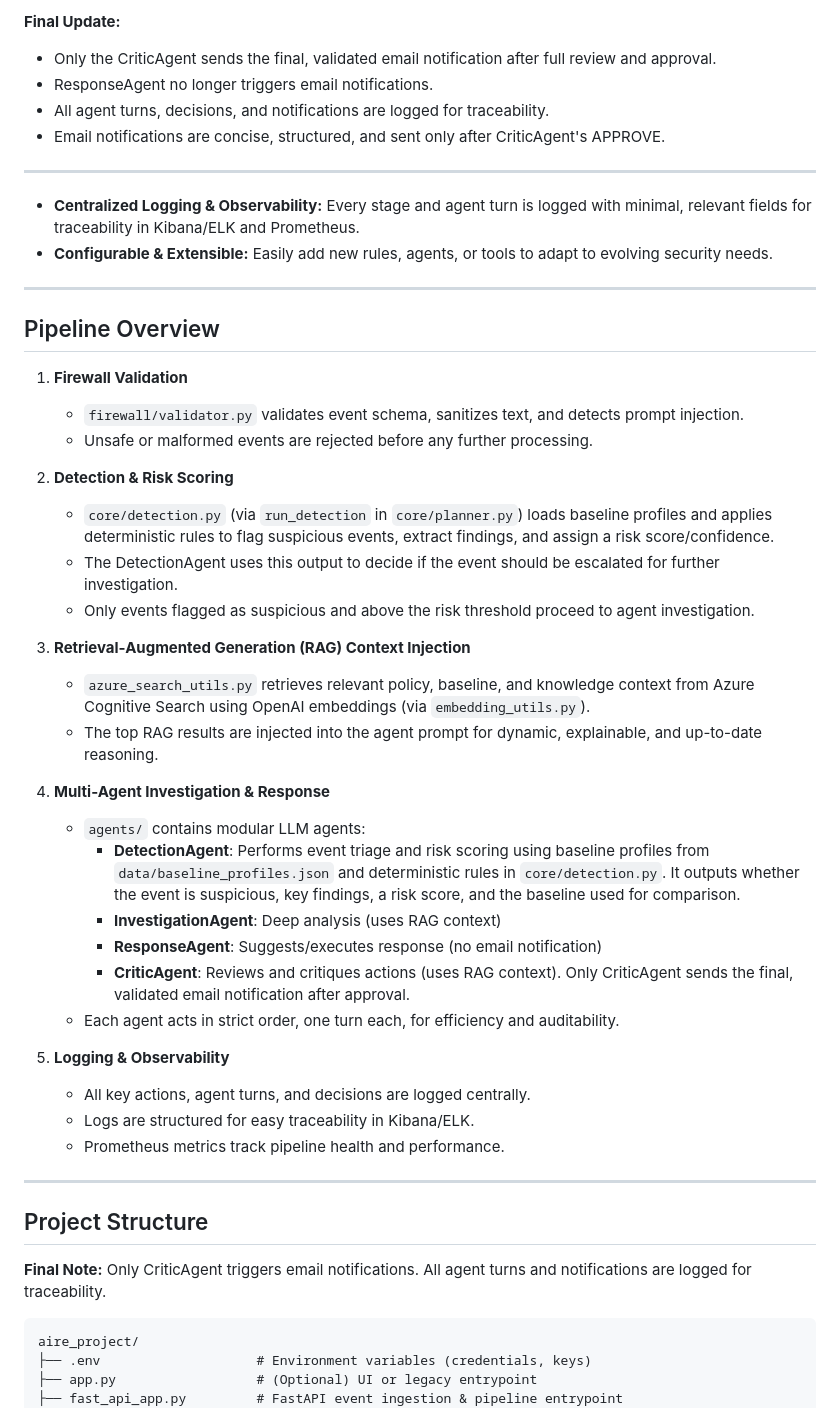
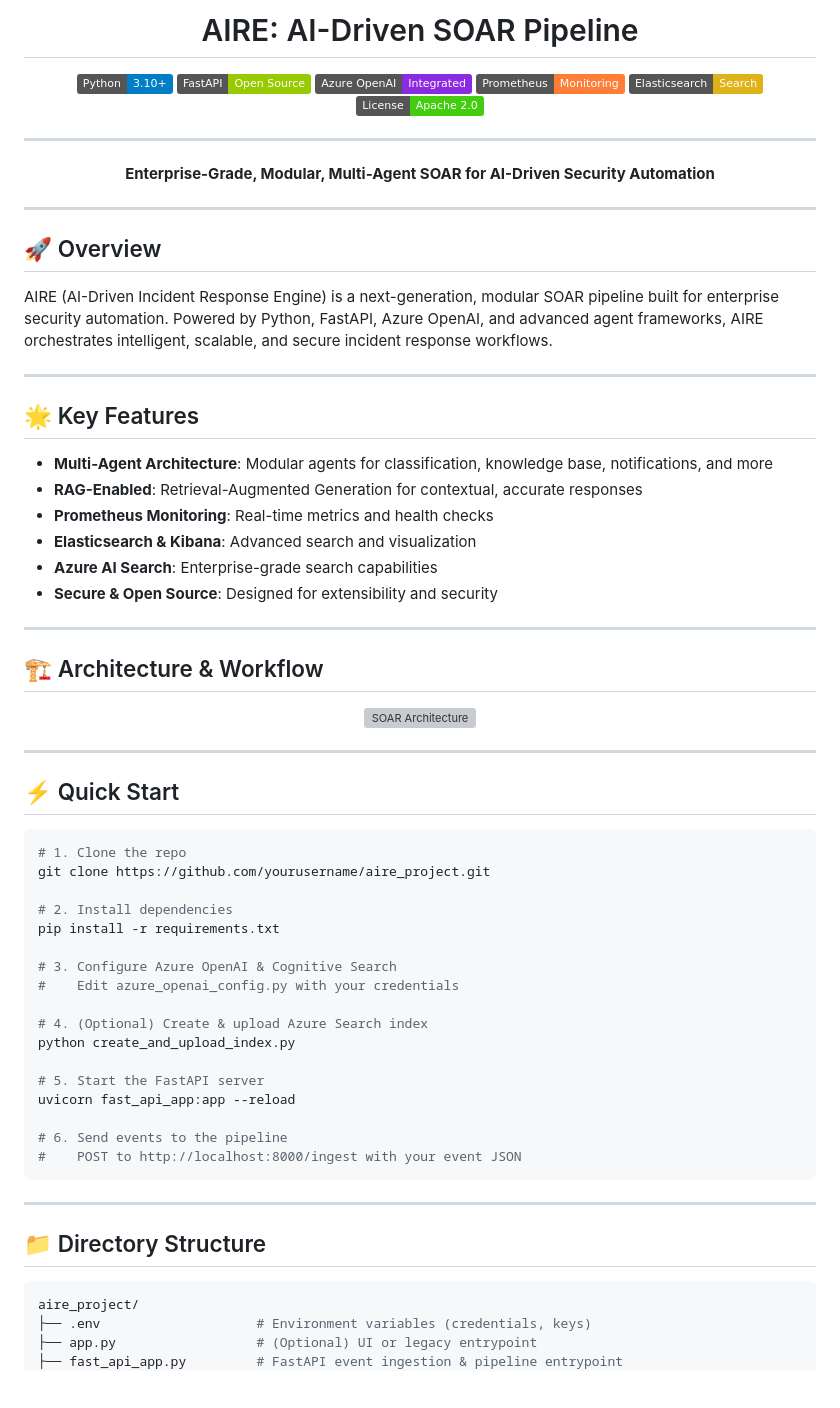
Before and after one commit to Intisam786/aire_project, a Markdown page: README.md, the part around one of its changes. Rendered like a GitHub page; badges without logos; blank space fills up the shorter version; grey boxes are pictures that could not be loaded.

````diff
--- a/README.md
+++ b/README.md
@@ -4,54 +4,76 @@ AIRE is a robust, security-first, multi-agent event processing pipeline for auto
 
-**Final Update:**
-- Only the CriticAgent sends the final, validated email notification after full review and approval.
-- ResponseAgent no longer triggers email notifications.
-- All agent turns, decisions, and notifications are logged for traceability.
-- Email notifications are concise, structured, and sent only after CriticAgent's APPROVE.
+  <h1 style="font-size:2.5em; color:#0078D4; margin-top:0.5em;">AIRE: AI-Driven SOAR Pipeline</h1>
+
+  <p>
+    <img src="https://img.shields.io/badge/Python-3.10%2B-blue?logo=python"/>
+    <img src="https://img.shields.io/badge/FastAPI-Open%20Source-green?logo=fastapi"/>
+    <img src="https://img.shields.io/badge/Azure%20OpenAI-Integrated-blueviolet?logo=microsoftazure"/>
+    <img src="https://img.shields.io/badge/Prometheus-Monitoring-orange?logo=prometheus"/>
+    <img src="https://img.shields.io/badge/Elasticsearch-Search-yellow?logo=elasticsearch"/>
+    <img src="https://img.shields.io/badge/License-Apache%202.0-brightgreen"/>
+  </p>
+</div>
 
 ---
 
-
-- **Centralized Logging & Observability:** Every stage and agent turn is logged with minimal, relevant fields for traceability in Kibana/ELK and Prometheus.
-- **Configurable & Extensible:** Easily add new rules, agents, or tools to adapt to evolving security needs.
+<div align="center">
+  <b style="font-size:1.3em; color:#444;">Enterprise-Grade, Modular, Multi-Agent SOAR for AI-Driven Security Automation</b>
+</div>
 
 ---
 
-## Pipeline Overview
+## 🚀 Overview
 
-
-1. **Firewall Validation**
-   - `firewall/validator.py` validates event schema, sanitizes text, and detects prompt injection.
-   - Unsafe or malformed events are rejected before any further processing.
-
-2. **Detection & Risk Scoring**
-   - `core/detection.py` (via `run_detection` in `core/planner.py`) loads baseline profiles and applies deterministic rules to flag suspicious events, extract findings, and assign a risk score/confidence.
-   - The DetectionAgent uses this output to decide if the event should be escalated for further investigation.
-   - Only events flagged as suspicious and above the risk threshold proceed to agent investigation.
-
-3. **Retrieval-Augmented Generation (RAG) Context Injection**
-   - `azure_search_utils.py` retrieves relevant policy, baseline, and knowledge context from Azure Cognitive Search using OpenAI embeddings (via `embedding_utils.py`).
-   - The top RAG results are injected into the agent prompt for dynamic, explainable, and up-to-date reasoning.
-
-4. **Multi-Agent Investigation & Response**
-   - `agents/` contains modular LLM agents:
-     - **DetectionAgent**: Performs event triage and risk scoring using baseline profiles from `data/baseline_profiles.json` and deterministic rules in `core/detection.py`. It outputs whether the event is suspicious, key findings, a risk score, and the baseline used for comparison.
-     - **InvestigationAgent**: Deep analysis (uses RAG context)
-     - **ResponseAgent**: Suggests/executes response (no email notification)
-     - **CriticAgent**: Reviews and critiques actions (uses RAG context). Only CriticAgent sends the final, validated email notification after approval.
-   - Each agent acts in strict order, one turn each, for efficiency and auditability.
-
-5. **Logging & Observability**
-   - All key actions, agent turns, and decisions are logged centrally.
-   - Logs are structured for easy traceability in Kibana/ELK.
-   - Prometheus metrics track pipeline health and performance.
+AIRE (AI-Driven Incident Response Engine) is a next-generation, modular SOAR pipeline built for enterprise security automation. Powered by Python, FastAPI, Azure OpenAI, and advanced agent frameworks, AIRE orchestrates intelligent, scalable, and secure incident response workflows.
 
 ---
 
-## Project Structure
+## 🌟 Key Features
 
-**Final Note:** Only CriticAgent triggers email notifications. All agent turns and notifications are logged for traceability.
+- **Multi-Agent Architecture**: Modular agents for classification, knowledge base, notifications, and more
+- **RAG-Enabled**: Retrieval-Augmented Generation for contextual, accurate responses
+- **Prometheus Monitoring**: Real-time metrics and health checks
+- **Elasticsearch & Kibana**: Advanced search and visualization
+- **Azure AI Search**: Enterprise-grade search capabilities
+- **Secure & Open Source**: Designed for extensibility and security
 
+---
+
+## 🏗️ Architecture & Workflow
+
+<div align="center">
+  <img src="images/SOAR5.png" alt="SOAR Architecture" width="650"/>
+</div>
+
+---
+
+## ⚡ Quick Start
+
+```bash
+# 1. Clone the repo
+git clone https://github.com/yourusername/aire_project.git
+
+# 2. Install dependencies
+pip install -r requirements.txt
+
+# 3. Configure Azure OpenAI & Cognitive Search
+#    Edit azure_openai_config.py with your credentials
+
+# 4. (Optional) Create & upload Azure Search index
+python create_and_upload_index.py
+
+# 5. Start the FastAPI server
+uvicorn fast_api_app:app --reload
+
+# 6. Send events to the pipeline
+#    POST to http://localhost:8000/ingest with your event JSON
 ```
+
+---
+
+## 📁 Directory Structure
+
+```bash
 aire_project/
 ├── .env                    # Environment variables (credentials, keys)
 ├── app.py                  # (Optional) UI or legacy entrypoint
````
Also changed, not shown: other parts of README.md (+32 -84 lines).
